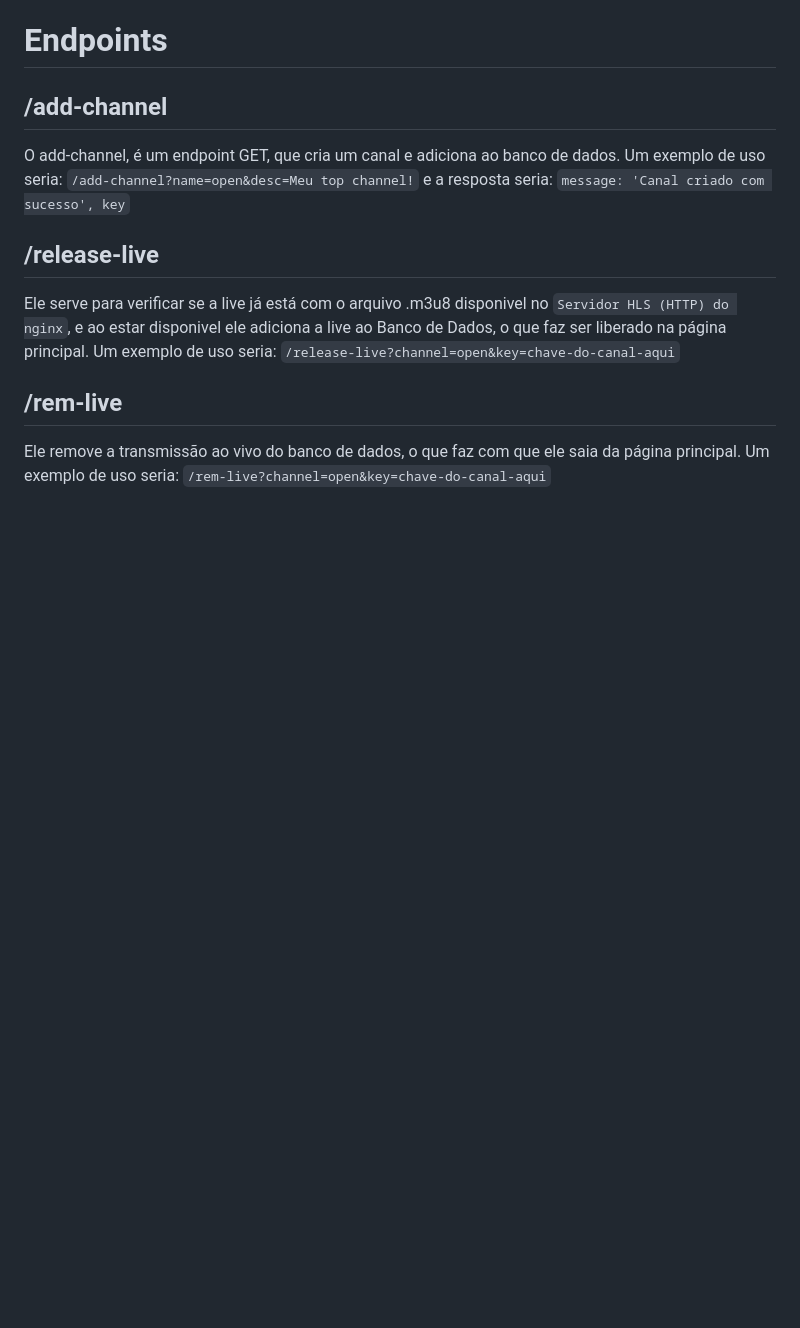
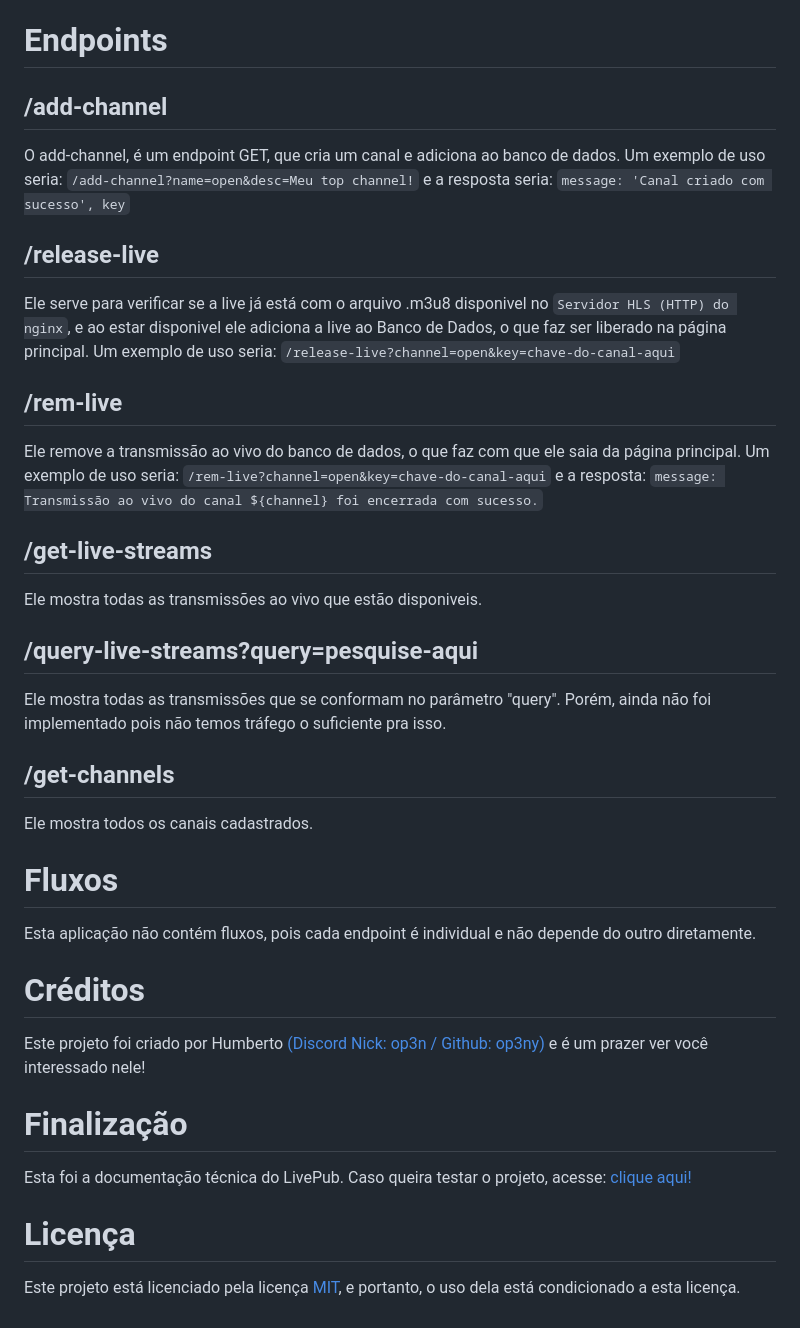
Before and after one commit to Hsyst/LivePub-200, a Markdown page: README.md, the part around the change. GitHub-like rendering; blank space fills up the shorter version.

```diff
--- a/README.md
+++ b/README.md
@@ -85,4 +85,26 @@ O add-channel, é um endpoint GET, que cria um canal e adiciona ao banco de dado
 Ele serve para verificar se a live já está com o arquivo .m3u8 disponivel no `Servidor HLS (HTTP) do nginx`, e ao estar disponivel ele adiciona a live ao Banco de Dados, o que faz ser liberado na página principal. Um exemplo de uso seria: `/release-live?channel=open&key=chave-do-canal-aqui`
 
 ## /rem-live
-Ele remove a transmissão ao vivo do banco de dados, o que faz com que ele saia da página principal. Um exemplo de uso seria: `/rem-live?channel=open&key=chave-do-canal-aqui`
+Ele remove a transmissão ao vivo do banco de dados, o que faz com que ele saia da página principal. Um exemplo de uso seria: `/rem-live?channel=open&key=chave-do-canal-aqui` e a resposta: `message: Transmissão ao vivo do canal ${channel} foi encerrada com sucesso.`
+
+## /get-live-streams
+Ele mostra todas as transmissões ao vivo que estão disponiveis.
+
+## /query-live-streams?query=pesquise-aqui
+Ele mostra todas as transmissões que se conformam no parâmetro "query". Porém, ainda não foi implementado pois não temos tráfego o suficiente pra isso.
+
+## /get-channels
+Ele mostra todos os canais cadastrados.
+
+
+# Fluxos
+Esta aplicação não contém fluxos, pois cada endpoint é individual e não depende do outro diretamente.
+
+# Créditos
+Este projeto foi criado por Humberto [(Discord Nick: op3n / Github: op3ny)](https://github.com/op3ny) e é um prazer ver você interessado nele!
+
+# Finalização
+Esta foi a documentação técnica do LivePub. Caso queira testar o projeto, acesse: [clique aqui!](https://hsyst.xyz/html/livepub)
+
+# Licença
+Este projeto está licenciado pela licença [MIT](https://github.com/Hsyst/LivePub-200/blob/main/LICENSE), e portanto, o uso dela está condicionado a esta licença.
```
